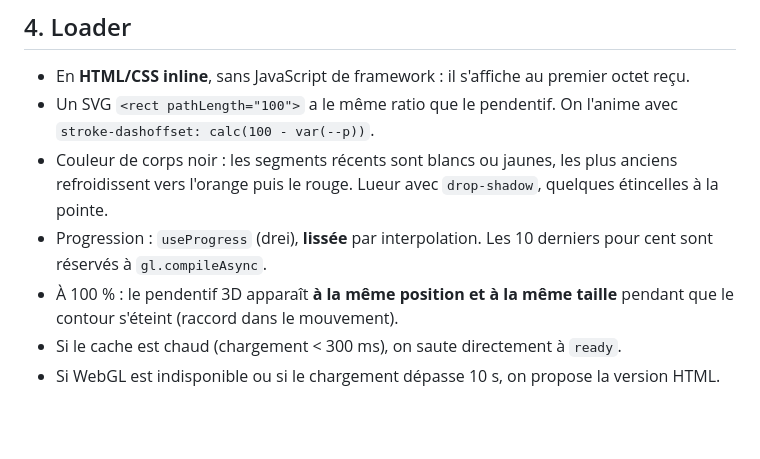
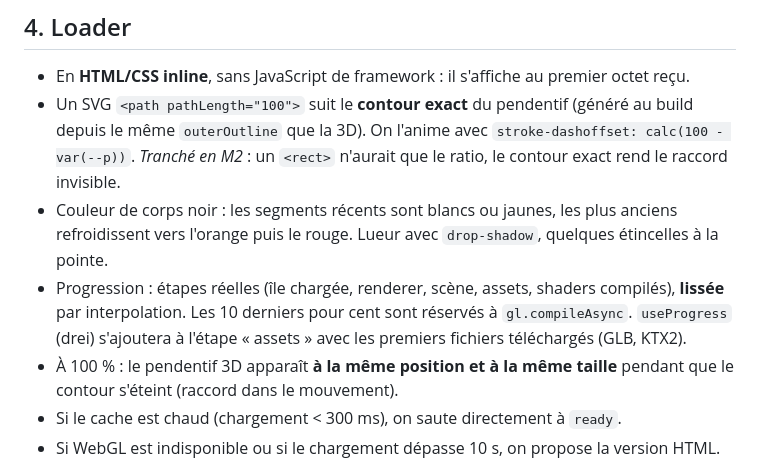
Before and after one commit to Calixteair/portfolio, a Markdown page: docs/SPEC.md, the part around the change. GitHub-like rendering; blank space fills up the shorter version.

```diff
--- a/docs/SPEC.md
+++ b/docs/SPEC.md
@@ -58,9 +58,9 @@ loading → ready("Entrer") → idle → heating → overheated → portalOpen
 ## 4. Loader
 
 - En **HTML/CSS inline**, sans JavaScript de framework : il s'affiche au premier octet reçu.
-- Un SVG `<rect pathLength="100">` a le même ratio que le pendentif. On l'anime avec `stroke-dashoffset: calc(100 - var(--p))`.
+- Un SVG `<path pathLength="100">` suit le **contour exact** du pendentif (généré au build depuis le même `outerOutline` que la 3D). On l'anime avec `stroke-dashoffset: calc(100 - var(--p))`. _Tranché en M2_ : un `<rect>` n'aurait que le ratio, le contour exact rend le raccord invisible.
 - Couleur de corps noir : les segments récents sont blancs ou jaunes, les plus anciens refroidissent vers l'orange puis le rouge. Lueur avec `drop-shadow`, quelques étincelles à la pointe.
-- Progression : `useProgress` (drei), **lissée** par interpolation. Les 10 derniers pour cent sont réservés à `gl.compileAsync`.
+- Progression : étapes réelles (île chargée, renderer, scène, assets, shaders compilés), **lissée** par interpolation. Les 10 derniers pour cent sont réservés à `gl.compileAsync`. `useProgress` (drei) s'ajoutera à l'étape « assets » avec les premiers fichiers téléchargés (GLB, KTX2).
 - À 100 % : le pendentif 3D apparaît **à la même position et à la même taille** pendant que le contour s'éteint (raccord dans le mouvement).
 - Si le cache est chaud (chargement < 300 ms), on saute directement à `ready`.
 - Si WebGL est indisponible ou si le chargement dépasse 10 s, on propose la version HTML.
```
Also changed, not shown: docs/ROADMAP.md (+4 -3 lines).
